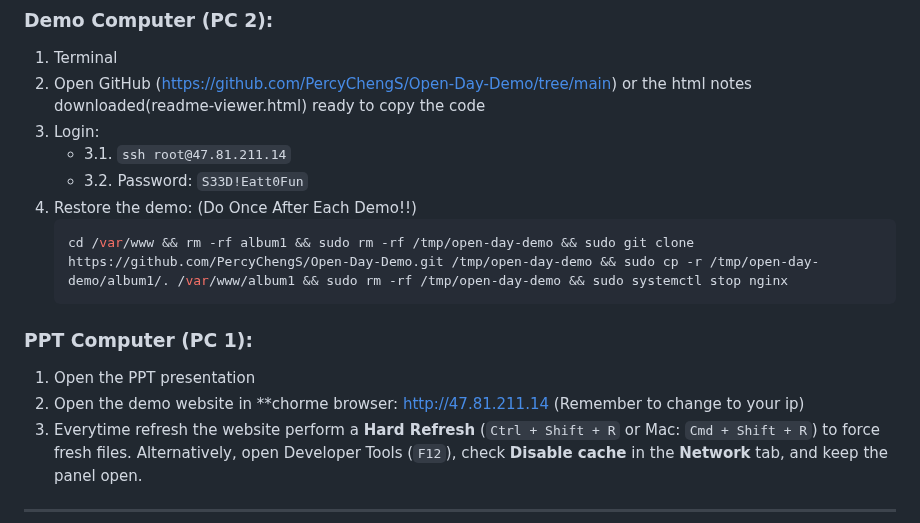
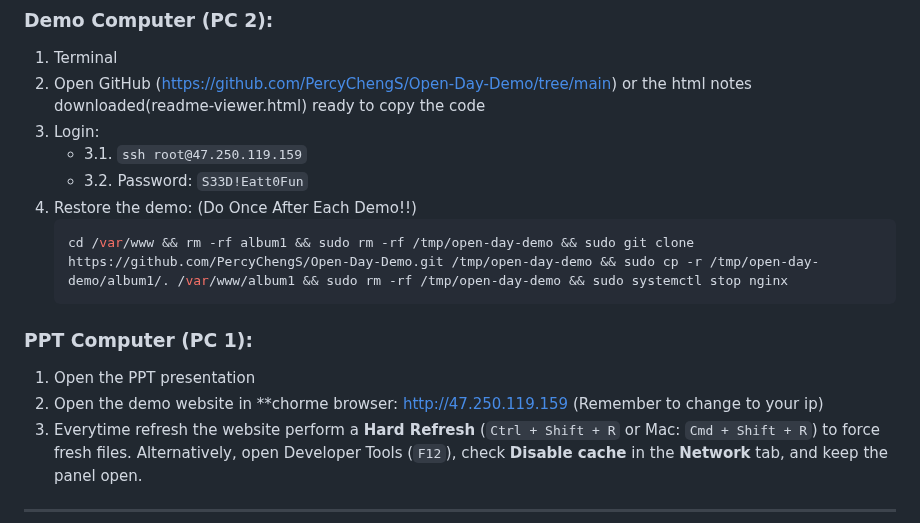
Before and after one commit to PercyChengS/Open-Day-Demo, a Markdown page: README.md, the part around the change. Drawn GitHub-style.

````diff
--- a/README.md
+++ b/README.md
@@ -7,7 +7,7 @@
 1. Terminal
 2. Open GitHub (https://github.com/PercyChengS/Open-Day-Demo/tree/main) or the html notes downloaded(readme-viewer.html) ready to copy the code
 3. Login:
-   - 3.1. `ssh root@47.81.211.14`
+   - 3.1. `ssh root@47.250.119.159`
    - 3.2. Password: `S33D!Eatt0Fun`
 4. Restore the demo:  (Do Once After Each Demo!!)
    ```bash
@@ -16,7 +16,7 @@
 
 ### PPT Computer (PC 1):
 1. Open the PPT presentation
-2. Open the demo website in **chorme browser: http://47.81.211.14 (Remember to change to your ip)
+2. Open the demo website in **chorme browser: http://47.250.119.159 (Remember to change to your ip)
 3. Everytime refresh the website perform a **Hard Refresh** (`Ctrl + Shift + R` or Mac: `Cmd + Shift + R`) to force fresh files. Alternatively, open Developer Tools (`F12`), check **Disable cache** in the **Network** tab, and keep the panel open.
 
 
````
